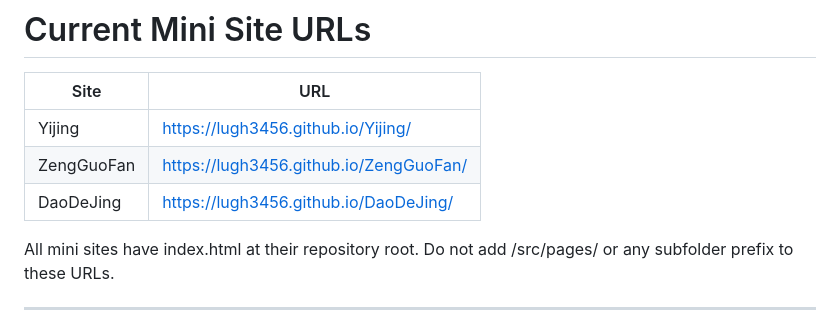
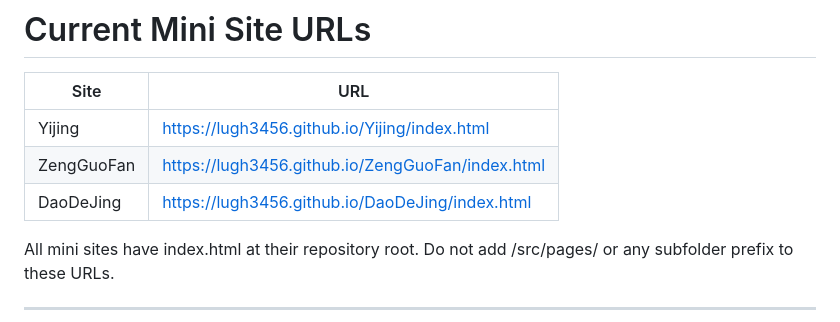
Before and after one commit to Lugh3456/TheWayWithin, a Markdown page: docs/ai-context.md, the part around the change. Drawn GitHub-style.

Commit message:
Deploy: docs/ai-context.md

```diff
--- a/docs/ai-context.md
+++ b/docs/ai-context.md
@@ -87,9 +87,9 @@ Do not rename these classes unless necessary.
 
 | Site | URL |
 |------|-----|
-| Yijing | https://lugh3456.github.io/Yijing/ |
-| ZengGuoFan | https://lugh3456.github.io/ZengGuoFan/ |
-| DaoDeJing | https://lugh3456.github.io/DaoDeJing/ |
+| Yijing | https://lugh3456.github.io/Yijing/index.html |
+| ZengGuoFan | https://lugh3456.github.io/ZengGuoFan/index.html |
+| DaoDeJing | https://lugh3456.github.io/DaoDeJing/index.html |
 
 All mini sites have index.html at their repository root.
 Do not add /src/pages/ or any subfolder prefix to these URLs.
```
